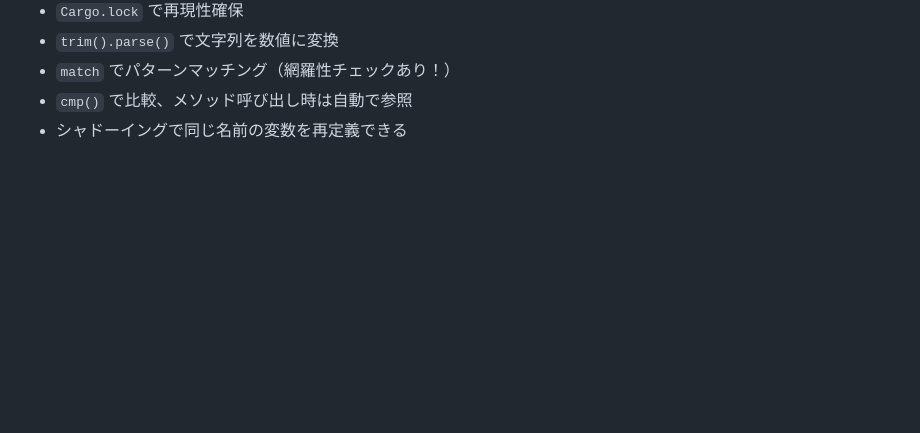
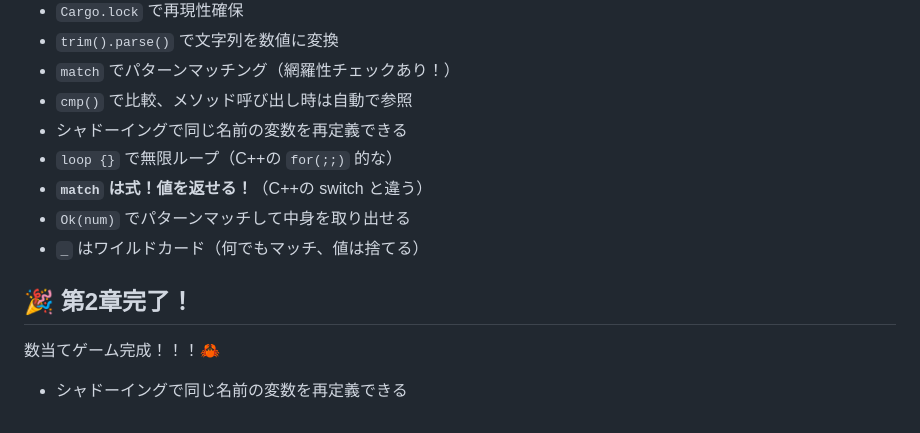
Before and after one commit to Inazumimakoto/rust-study, a Markdown page: devlog/ch02_guessing_game.md, the part around one of its changes. Drawn GitHub-style; blank space fills up the shorter version.

```diff
--- a/devlog/ch02_guessing_game.md
+++ b/devlog/ch02_guessing_game.md
@@ -269,3 +400,12 @@ let guess: u32 = guess.trim()...  // u32型（新しい変数！）
 - `match` でパターンマッチング（網羅性チェックあり！）
 - `cmp()` で比較、メソッド呼び出し時は自動で参照
 - シャドーイングで同じ名前の変数を再定義できる
+- `loop {}` で無限ループ（C++の `for(;;)` 的な）
+- **`match` は式！値を返せる！**（C++の switch と違う）
+- `Ok(num)` でパターンマッチして中身を取り出せる
+- `_` はワイルドカード（何でもマッチ、値は捨てる）
+
+## 🎉 第2章完了！
+
+数当てゲーム完成！！！🦀
+- シャドーイングで同じ名前の変数を再定義できる
```
Also changed, not shown: other parts of devlog/ch02_guessing_game.md (+131 -0 lines), images/ch02_complete.png (added), 1 other file.
